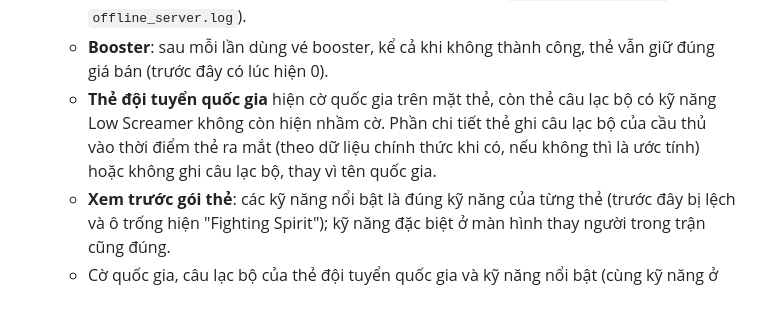
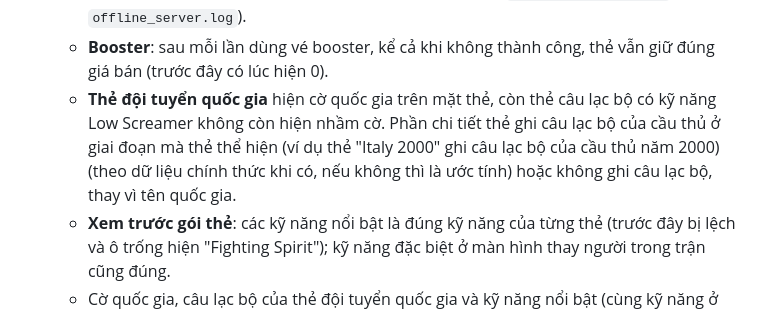
Before and after one commit to EdoardoMongardi/pes2027-mod, a Markdown page: README.md, the part around the change. Drawn GitHub-style.

Commit message:
README: the club shown is the one from the period the card shows
The note on national-team cards said the card detail shows the club
the player had when the card came out. That is not quite right: a card
such as "Italy 2000" shows the club the player had in 2000, which is
how the club data was chosen.

Co-Authored-By: Claude Opus 5.5 <noreply@anthropic.com>

```diff
--- a/README.md
+++ b/README.md
@@ -117,7 +117,7 @@ python tools/build_ipa.py `
    - **Xóa kỹ năng đã học**: kỹ năng bị xóa trong màn hình huấn luyện kỹ năng giờ bị xóa thật. Trước đây nó quay lại ở lần đăng nhập sau, và lần huấn luyện tiếp theo có thể ghi đè nhầm một kỹ năng khác. Kỹ năng đã xóa có thể học lại bằng vé chọn (`ZIRU_SKILL_DELETE` trong `offline_server.log`).
    - **Kỹ năng thủ môn**: game gốc chỉ cho thủ môn học GK Low Punt, GK High Punt, GK Long Throw và GK Penalty Saver, nhưng huấn luyện kỹ năng ngẫu nhiên ở các bản trước đã dạy cả cho cầu thủ không phải thủ môn. Khi đăng nhập, các kỹ năng này được gỡ khỏi những thẻ đó, các kỹ năng còn lại được dồn lên (`Z27_GK_SKILL_REMOVED` trong `offline_server.log`).
    - **Booster**: sau mỗi lần dùng vé booster, kể cả khi không thành công, thẻ vẫn giữ đúng giá bán (trước đây có lúc hiện 0).
-   - **Thẻ đội tuyển quốc gia** hiện cờ quốc gia trên mặt thẻ, còn thẻ câu lạc bộ có kỹ năng Low Screamer không còn hiện nhầm cờ. Phần chi tiết thẻ ghi câu lạc bộ của cầu thủ vào thời điểm thẻ ra mắt (theo dữ liệu chính thức khi có, nếu không thì là ước tính) hoặc không ghi câu lạc bộ, thay vì tên quốc gia.
+   - **Thẻ đội tuyển quốc gia** hiện cờ quốc gia trên mặt thẻ, còn thẻ câu lạc bộ có kỹ năng Low Screamer không còn hiện nhầm cờ. Phần chi tiết thẻ ghi câu lạc bộ của cầu thủ ở giai đoạn mà thẻ thể hiện (ví dụ thẻ "Italy 2000" ghi câu lạc bộ của cầu thủ năm 2000) (theo dữ liệu chính thức khi có, nếu không thì là ước tính) hoặc không ghi câu lạc bộ, thay vì tên quốc gia.
    - **Xem trước gói thẻ**: các kỹ năng nổi bật là đúng kỹ năng của từng thẻ (trước đây bị lệch và ô trống hiện "Fighting Spirit"); kỹ năng đặc biệt ở màn hình thay người trong trận cũng đúng.
    - Cờ quốc gia, câu lạc bộ của thẻ đội tuyển quốc gia và kỹ năng nổi bật (cùng kỹ năng ở màn hình thay người) đến từ các file dữ liệu đi kèm IPA fix3 (file `dt870` mới và dữ liệu câu lạc bộ của thẻ), không phải từ mã nguồn. Một bản tự build chỉ từ mã nguồn trong kho này vẫn dùng file dữ liệu cũ nên chưa có ba sửa đổi đó.
    - Khi khởi động, mod tự thay file `dt870` cũ trong thư mục dữ liệu (bản gốc của Konami hoặc bản mà các phiên bản mod trước đã cài) bằng bản mới đi kèm; file khác do người chơi tự đặt vào được giữ nguyên, kể cả file quá lớn hoặc không đọc được (`IOS_TABLE_FIX` trong `ziru.log`). Thư mục `PES2027-repair-backups` không còn nhận thêm file sau mỗi lần mở app.
```
